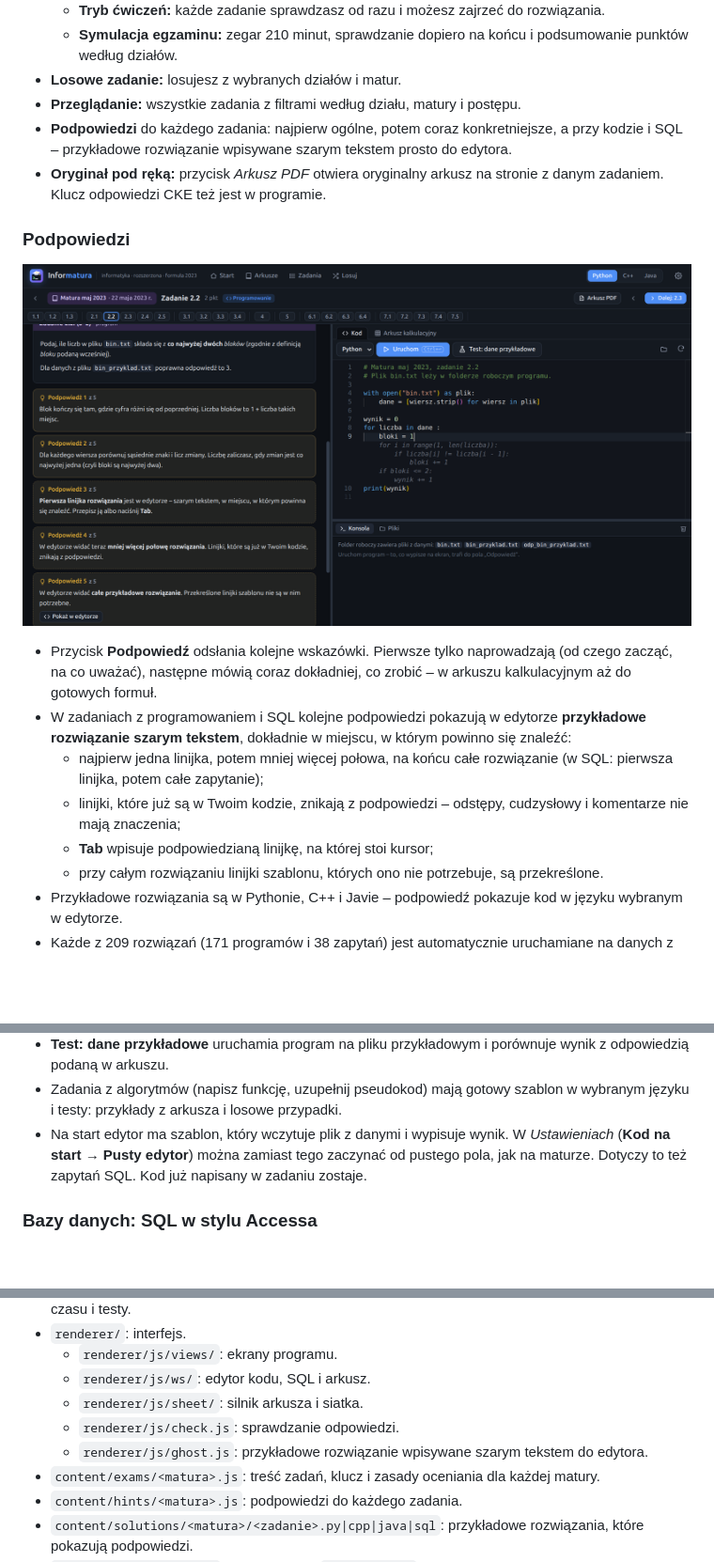
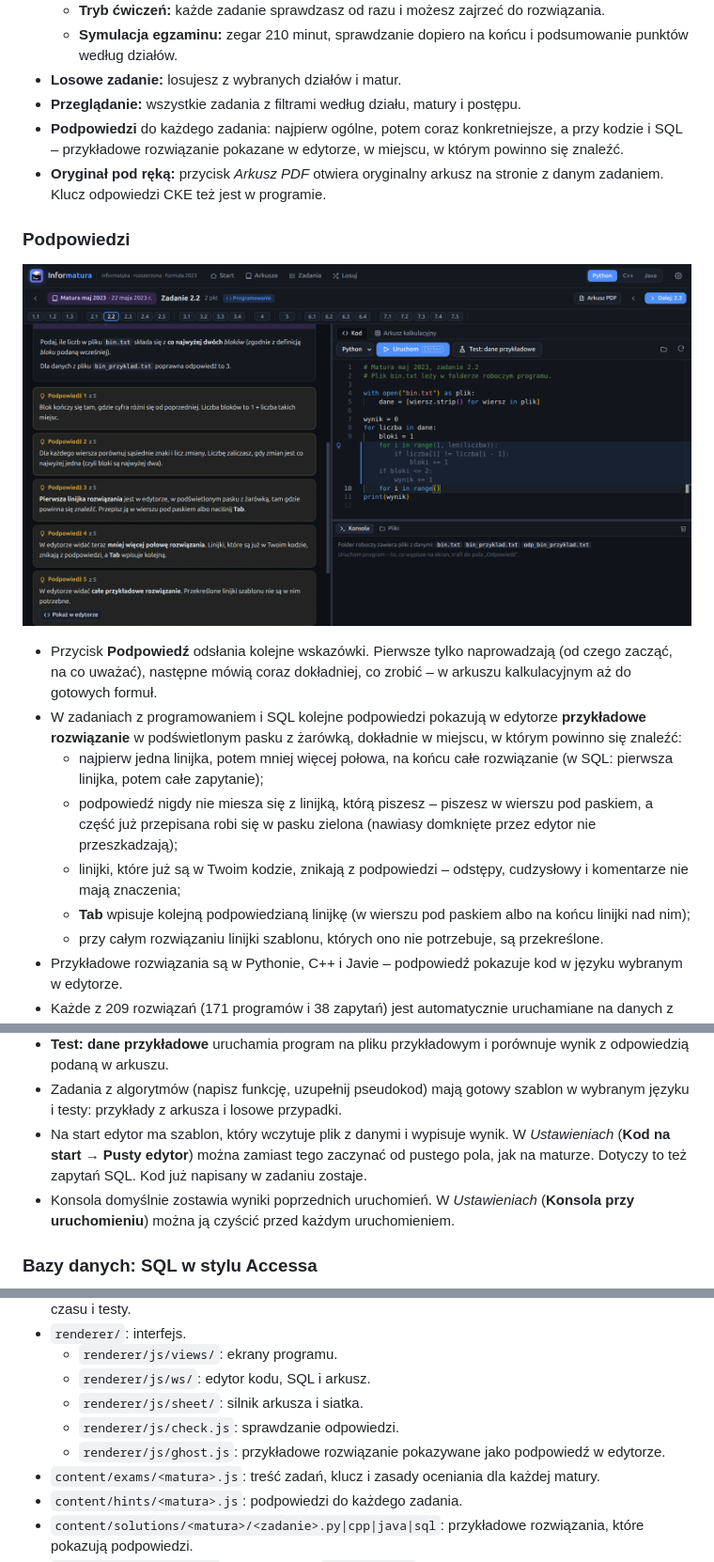
Before and after one commit to nokkiee/informatura, a Markdown page: README.md, 3 parts joined by grey strips. Shown at 94% size. Drawn GitHub-style; pictures changed too: docs/screenshots/ekran-podpowiedzi-pasek.png (added), docs/screenshots/ekran-podpowiedzi.png (deleted); blank space fills up the shorter version.

```diff
--- a/README.md
+++ b/README.md
@@ -20,21 +20,23 @@ arkuszu kalkulacyjnym. Pliki z danymi są już w programie, więc nic nie trzeba
 - **Losowe zadanie:** losujesz z wybranych działów i matur.
 - **Przeglądanie:** wszystkie zadania z filtrami według działu, matury i postępu.
 - **Podpowiedzi** do każdego zadania: najpierw ogólne, potem coraz konkretniejsze, a przy kodzie i SQL –
-  przykładowe rozwiązanie wpisywane szarym tekstem prosto do edytora.
+  przykładowe rozwiązanie pokazane w edytorze, w miejscu, w którym powinno się znaleźć.
 - **Oryginał pod ręką:** przycisk *Arkusz PDF* otwiera oryginalny arkusz na stronie z danym zadaniem.
   Klucz odpowiedzi CKE też jest w programie.
 
 ### Podpowiedzi
 
-![Podpowiedzi i przykładowe rozwiązanie w edytorze](docs/screenshots/ekran-podpowiedzi.png)
+![Podpowiedzi i przykładowe rozwiązanie w edytorze](docs/screenshots/ekran-podpowiedzi-pasek.png)
 
 - Przycisk **Podpowiedź** odsłania kolejne wskazówki. Pierwsze tylko naprowadzają (od czego zacząć,
   na co uważać), następne mówią coraz dokładniej, co zrobić – w arkuszu kalkulacyjnym aż do gotowych formuł.
-- W zadaniach z programowaniem i SQL kolejne podpowiedzi pokazują w edytorze **przykładowe rozwiązanie
-  szarym tekstem**, dokładnie w miejscu, w którym powinno się znaleźć:
+- W zadaniach z programowaniem i SQL kolejne podpowiedzi pokazują w edytorze **przykładowe rozwiązanie**
+  w podświetlonym pasku z żarówką, dokładnie w miejscu, w którym powinno się znaleźć:
   - najpierw jedna linijka, potem mniej więcej połowa, na końcu całe rozwiązanie (w SQL: pierwsza linijka, potem całe zapytanie);
+  - podpowiedź nigdy nie miesza się z linijką, którą piszesz – piszesz w wierszu pod paskiem, a część już
+    przepisana robi się w pasku zielona (nawiasy domknięte przez edytor nie przeszkadzają);
   - linijki, które już są w Twoim kodzie, znikają z podpowiedzi – odstępy, cudzysłowy i komentarze nie mają znaczenia;
-  - **Tab** wpisuje podpowiedzianą linijkę, na której stoi kursor;
+  - **Tab** wpisuje kolejną podpowiedzianą linijkę (w wierszu pod paskiem albo na końcu linijki nad nim);
   - przy całym rozwiązaniu linijki szablonu, których ono nie potrzebuje, są przekreślone.
 - Przykładowe rozwiązania są w Pythonie, C++ i Javie – podpowiedź pokazuje kod w języku wybranym w edytorze.
 - Każde z 209 rozwiązań (171 programów i 38 zapytań) jest automatycznie uruchamiane na danych z matury
@@ -54,6 +56,8 @@ arkuszu kalkulacyjnym. Pliki z danymi są już w programie, więc nic nie trzeba
 - Na start edytor ma szablon, który wczytuje plik z danymi i wypisuje wynik. W *Ustawieniach*
   (**Kod na start → Pusty edytor**) można zamiast tego zaczynać od pustego pola, jak na maturze.
   Dotyczy to też zapytań SQL. Kod już napisany w zadaniu zostaje.
+- Konsola domyślnie zostawia wyniki poprzednich uruchomień. W *Ustawieniach* (**Konsola przy uruchomieniu**)
+  można ją czyścić przed każdym uruchomieniem.
 
 ### Bazy danych: SQL w stylu Accessa
 
@@ -188,7 +192,7 @@ INFORMATURA_SELFTEST=1 dist/linux-unpacked/informatura --no-sandbox
   - `renderer/js/ws/`: edytor kodu, SQL i arkusz.
   - `renderer/js/sheet/`: silnik arkusza i siatka.
   - `renderer/js/check.js`: sprawdzanie odpowiedzi.
-  - `renderer/js/ghost.js`: przykładowe rozwiązanie wpisywane szarym tekstem do edytora.
+  - `renderer/js/ghost.js`: przykładowe rozwiązanie pokazywane jako podpowiedź w edytorze.
 - `content/exams/<matura>.js`: treść zadań, klucz i zasady oceniania dla każdej matury.
 - `content/hints/<matura>.js`: podpowiedzi do każdego zadania.
 - `content/solutions/<matura>/<zadanie>.py|cpp|java|sql`: przykładowe rozwiązania, które pokazują podpowiedzi.
```
Also changed, not shown: 13 other files.
